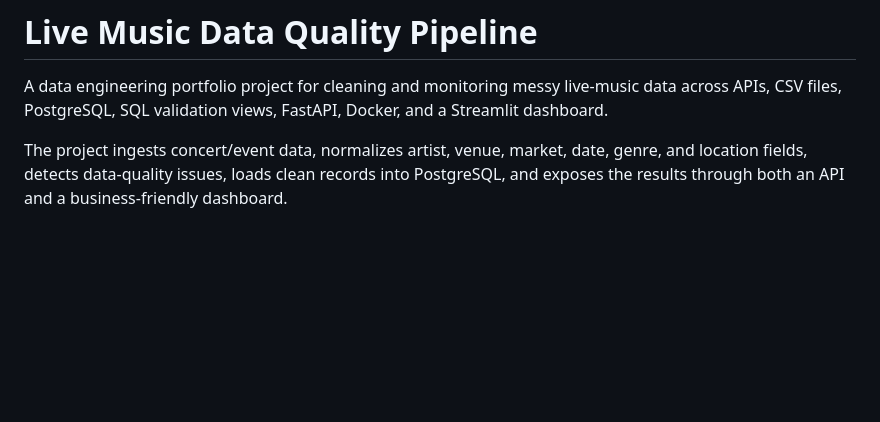
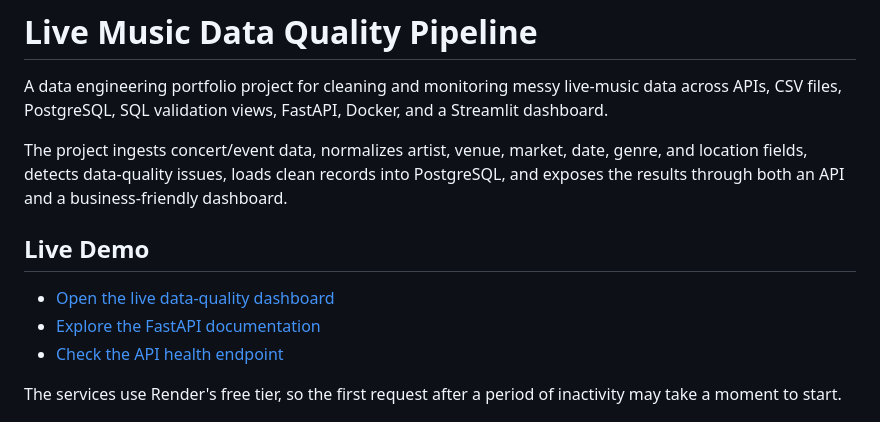
Before and after one commit to EnmaSantos/live-music-data-quality-pipeline, a Markdown page: README.md, the part around the change. GitHub-like rendering; blank space fills up the shorter version.

Commit message:
Add hosted demo links

```diff
--- a/README.md
+++ b/README.md
@@ -3,6 +3,14 @@
 A data engineering portfolio project for cleaning and monitoring messy live-music data across APIs, CSV files, PostgreSQL, SQL validation views, FastAPI, Docker, and a Streamlit dashboard.
 
 The project ingests concert/event data, normalizes artist, venue, market, date, genre, and location fields, detects data-quality issues, loads clean records into PostgreSQL, and exposes the results through both an API and a business-friendly dashboard.
+
+## Live Demo
+
+- [Open the live data-quality dashboard](https://live-music-quality-dashboard.onrender.com)
+- [Explore the FastAPI documentation](https://live-music-quality-api.onrender.com/docs)
+- [Check the API health endpoint](https://live-music-quality-api.onrender.com/health)
+
+The services use Render's free tier, so the first request after a period of inactivity may take a moment to start.
 
 ![Live Music Data Health Dashboard](docs/assets/dashboard-data-health.png)
 
```
